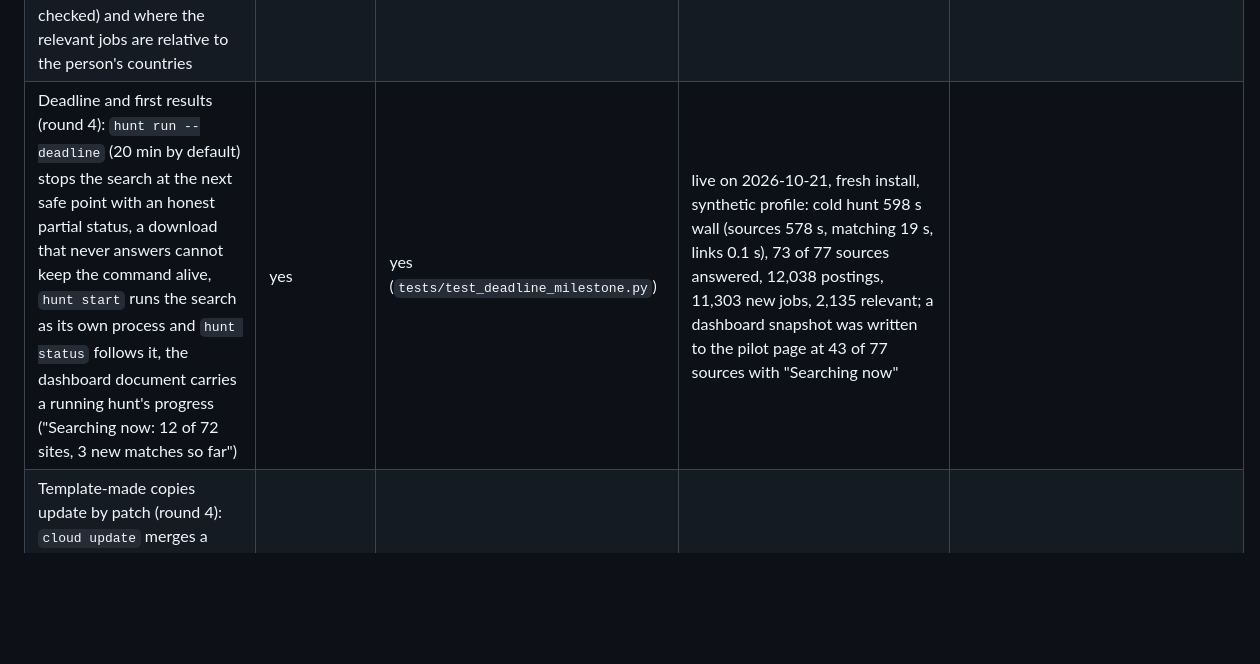
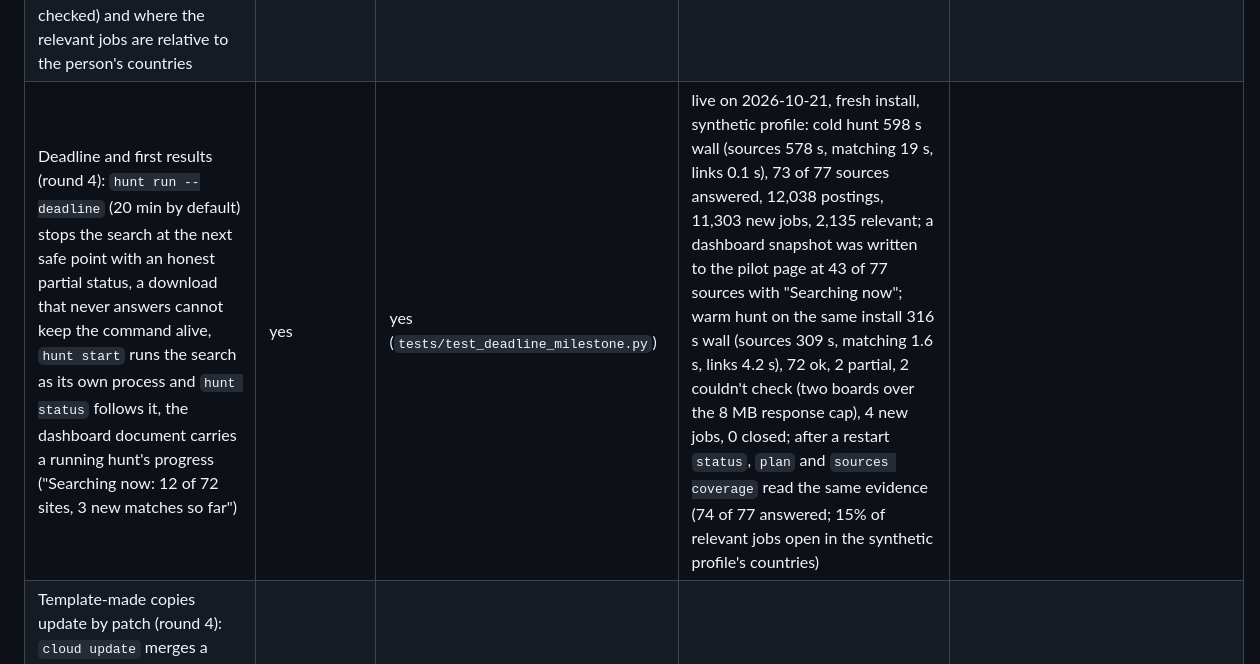
Before and after one commit to sammyvandenburg/JobHunterOS, a Markdown page: docs/status.md, the part around the change. Drawn GitHub-style; blank space fills up the shorter version.

Commit message:
Docs: live warm-run and restart numbers
Co-Authored-By: Claude Fable 5.1 <noreply@anthropic.com>
Claude-Session: https://claude.ai/code/session_01LniEf2zg72W8VdDMLvuuit

```diff
--- a/docs/status.md
+++ b/docs/status.md
@@ -22,7 +22,7 @@
 | Provider fidelity (round 4): Ashby structured compensation and every secondary-location country, Lever numeric salary, one salary rendering everywhere (never "Not listed" when pay is stored), a feed with unreadable postings is partial and never closes jobs | yes | yes (`tests/test_provider_fidelity.py`) | Dutch boards read once on 2026-10-21 (Nebius, bol.com, Catawiki, Mollie, Weaviate; Bird is the Canadian company and was left out) | Catalogue: 90 employers. |
 | Matching truth (round 4): exact vs related tools (Datadog≠Prometheus, Flux≠Argo CD, Proxmox≠VMware, Pulumi≠Terraform), requirement kinds (essential, nice to have, incidental, negated), evidence kinds in explanations (paid work, project, course, skills list), the work over the title (Software Engineer, Infrastructure; OT/SCADA out), languages and contract type as visible checks, work authorization shown as stated; labelled evaluation set with separate false-positive and missed counts | yes | yes (`tests/test_matching_truth.py`, `tests/test_matching_eval.py`: 20/20 for four candidates, 0 and 0) | n/a | Policy 2026.10-6; see docs/matching-eval.md. |
 | Coverage measurement (round 4): `jobhunter sources coverage` reports what the last hunt checked (per region and provider, which sources couldn't be checked) and where the relevant jobs are relative to the person's countries | yes | yes (`tests/test_coverage.py`) | n/a | Never a promise about the whole market. |
-| Deadline and first results (round 4): `hunt run --deadline` (20 min by default) stops the search at the next safe point with an honest partial status, a download that never answers cannot keep the command alive, `hunt start` runs the search as its own process and `hunt status` follows it, the dashboard document carries a running hunt's progress ("Searching now: 12 of 72 sites, 3 new matches so far") | yes | yes (`tests/test_deadline_milestone.py`) | live on 2026-10-21, fresh install, synthetic profile: cold hunt 598 s wall (sources 578 s, matching 19 s, links 0.1 s), 73 of 77 sources answered, 12,038 postings, 11,303 new jobs, 2,135 relevant; a dashboard snapshot was written to the pilot page at 43 of 77 sources with "Searching now" | |
+| Deadline and first results (round 4): `hunt run --deadline` (20 min by default) stops the search at the next safe point with an honest partial status, a download that never answers cannot keep the command alive, `hunt start` runs the search as its own process and `hunt status` follows it, the dashboard document carries a running hunt's progress ("Searching now: 12 of 72 sites, 3 new matches so far") | yes | yes (`tests/test_deadline_milestone.py`) | live on 2026-10-21, fresh install, synthetic profile: cold hunt 598 s wall (sources 578 s, matching 19 s, links 0.1 s), 73 of 77 sources answered, 12,038 postings, 11,303 new jobs, 2,135 relevant; a dashboard snapshot was written to the pilot page at 43 of 77 sources with "Searching now"; warm hunt on the same install 316 s wall (sources 309 s, matching 1.6 s, links 4.2 s), 72 ok, 2 partial, 2 couldn't check (two boards over the 8 MB response cap), 4 new jobs, 0 closed; after a restart `status`, `plan` and `sources coverage` read the same evidence (74 of 77 answered; 15% of relevant jobs open in the synthetic profile's countries) | |
 | Template-made copies update by patch (round 4): `cloud update` merges a shared-history copy and patches a template-made one (base found by tree match or `.jobhunter/upstream.json`), protected paths never touched, backup tag first, `--rollback` returns to it, a conflict changes nothing, never `--allow-unrelated-histories` | yes | yes (`tests/test_update_template.py`) | not run against GitHub in this build | Hunter's database migrates itself on the next command. |
 | Official branding (round 4): JobHunterOS (product and dashboard), KubeCraft (parent), Hunter (assistant) on the page, the local dashboard, the digest subject and footer, the README and the skill; `board build` inlines `brand/KubeCraft-Cog-3.png` byte for byte when present, otherwise an accessible text mark; the drawn orange cog was removed as not authentic (docs/brand.md) | yes | yes (`tests/test_branding.py`) | the supplied mark exists only as a pasted image, not as a file: pages show the text mark until KubeCraft adds `brand/KubeCraft-Cog-3.png` | |
 | Dashboard refinements (round 4): "Help me apply" copies a stable job key the command line resolves on any machine, "showing N of M" when the page holds fewer than the recommended total, short location labels on cards with the full evidence in the drawer, work authorization and contract type shown | yes | yes (`tests/test_board.py`) | n/a | |
```
